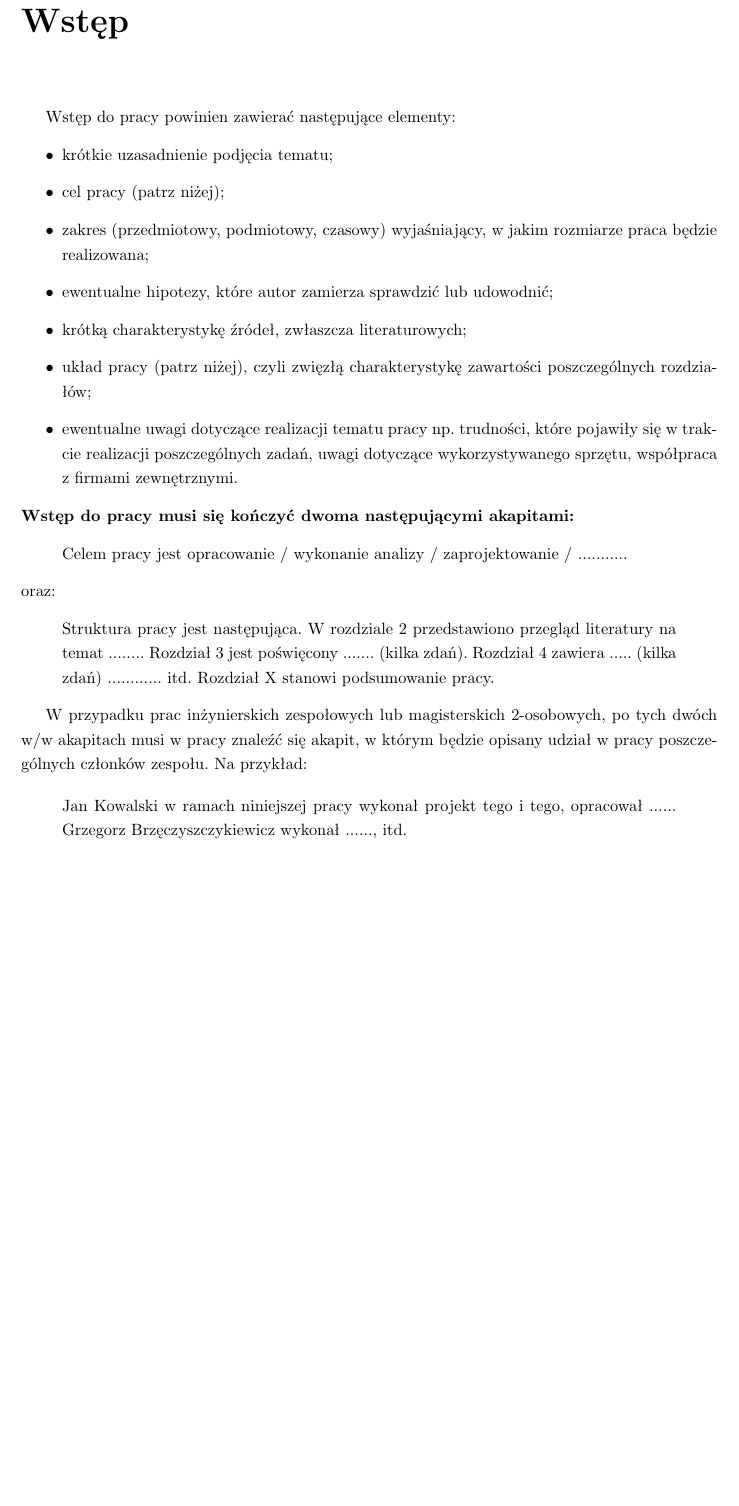
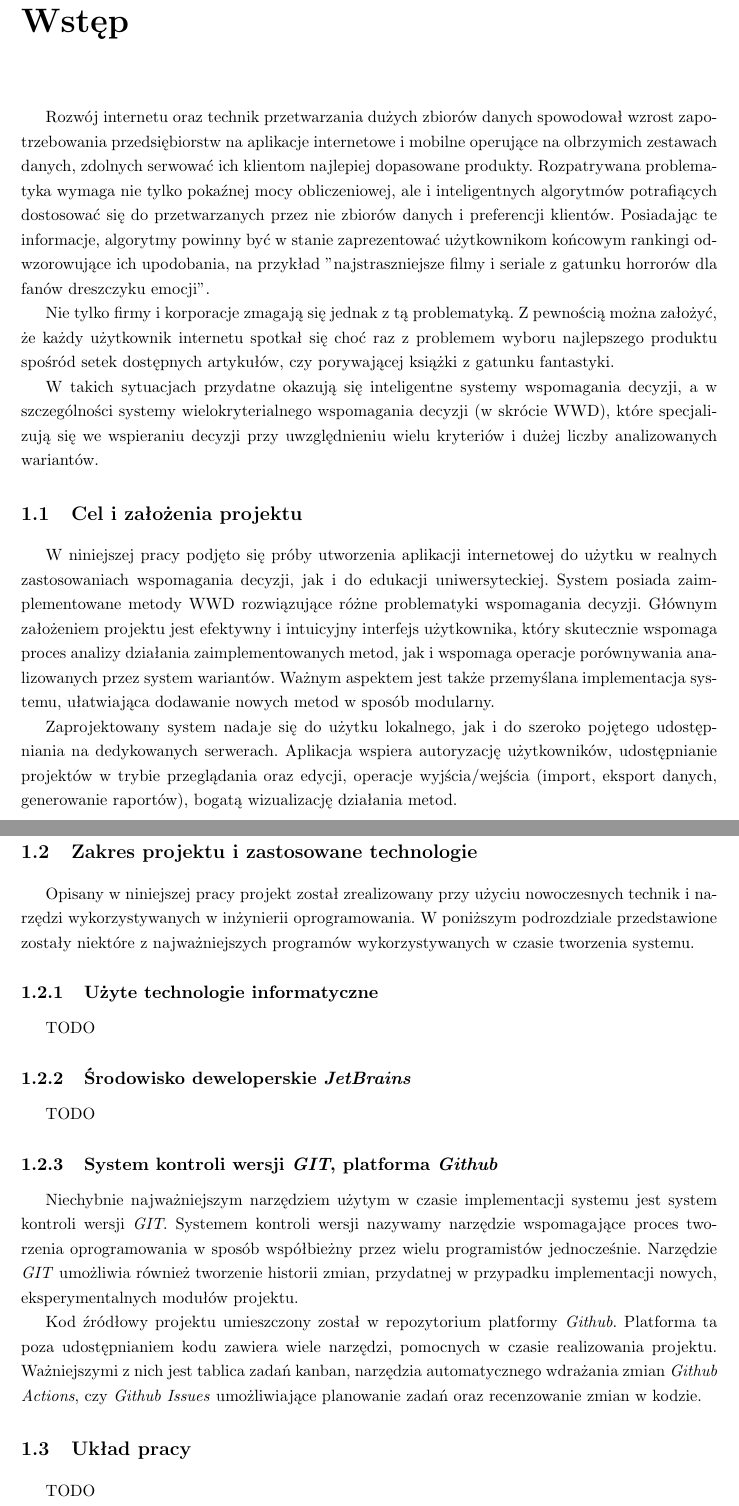
Before and after one commit to amalcew/internet-environment-for-the-decision-support-methods, a LaTeX thesis (master-thesis/main.tex, which reads master-thesis/chapters/01-wstep.tex): part of page 4 of 14 before the commit and two parts of pages 4 and 5 of 15 after it, the two joined at a grey line, cut at the place of the change, the shorter picture padded with empty space. Compiled offline with pdfLaTeX.

Commit message:
t440s push

```diff
--- a/master-thesis/chapters/01-wstep.tex
+++ b/master-thesis/chapters/01-wstep.tex
@@ -1,35 +1,36 @@
 
 \chapter{Wstęp}
 
-Wstęp do pracy powinien zawierać następujące elementy:
-\begin{itemize}
-    \item krótkie uzasadnienie podjęcia tematu;
-    \item cel pracy (patrz niżej);
-    \item zakres (przedmiotowy, podmiotowy, czasowy) wyjaśniający, w jakim rozmiarze praca będzie realizowana;
-    \item ewentualne hipotezy, które autor zamierza sprawdzić lub udowodnić;
-    \item krótką charakterystykę źródeł, zwłaszcza literaturowych;
-    \item układ pracy (patrz niżej), czyli zwięzłą charakterystykę zawartości poszczególnych rozdziałów;
-    \item ewentualne uwagi dotyczące realizacji tematu pracy np.~trudności, które pojawiły się w trakcie
-    realizacji poszczególnych zadań, uwagi dotyczące wykorzystywanego sprzętu, współpraca z firmami zewnętrznymi.
-\end{itemize}
+Rozwój internetu oraz technik przetwarzania dużych zbiorów danych spowodował wzrost zapotrzebowania przedsiębiorstw na aplikacje internetowe i mobilne operujące na olbrzymich zestawach danych, zdolnych serwować ich klientom najlepiej dopasowane produkty.  Rozpatrywana problematyka wymaga nie tylko pokaźnej mocy obliczeniowej, ale i inteligentnych algorytmów potrafiących dostosować się do przetwarzanych przez nie zbiorów danych i preferencji klientów. Posiadając te informacje, algorytmy powinny być w stanie zaprezentować użytkownikom końcowym rankingi odwzorowujące ich upodobania, na przykład "najstraszniejsze filmy i seriale z gatunku horrorów dla fanów dreszczyku emocji".
 
-\noindent
-\textbf{Wstęp do pracy musi się kończyć dwoma następującymi akapitami:}
-\begin{quote}
-Celem pracy jest opracowanie / wykonanie analizy / zaprojektowanie / ...........
-\end{quote}
-oraz:
-\begin{quote}
-Struktura pracy jest następująca. W rozdziale 2 przedstawiono przegląd literatury na temat ........
-Rozdział 3 jest poświęcony ....... (kilka zdań).
-Rozdział 4 zawiera ..... (kilka zdań) ............ itd.
-Rozdział X stanowi podsumowanie pracy.
-\end{quote}
+Nie tylko firmy i korporacje zmagają się jednak z tą problematyką. Z pewnością można założyć, że każdy użytkownik internetu spotkał się choć raz z problemem wyboru najlepszego produktu spośród setek dostępnych artykułów, czy porywającej książki z gatunku fantastyki.
 
-W przypadku prac inżynierskich zespołowych lub magisterskich 2-osobowych, po tych dwóch w/w akapitach
-musi w pracy znaleźć się akapit, w którym będzie opisany udział w pracy poszczególnych członków zespołu. Na przykład:
+W takich sytuacjach przydatne okazują się inteligentne systemy wspomagania decyzji, a w szczególności systemy wielokryterialnego wspomagania decyzji (w skrócie WWD), które specjalizują się we wspieraniu decyzji przy uwzględnieniu wielu kryteriów i dużej liczby analizowanych wariantów.
 
-\begin{quote}
-Jan Kowalski w ramach niniejszej pracy wykonał projekt tego i tego, opracował ......
-Grzegorz Brzęczyszczykiewicz wykonał ......, itd.
-\end{quote}
+\section{Cel i założenia projektu}
+
+W niniejszej pracy podjęto się próby utworzenia aplikacji internetowej do użytku w realnych zastosowaniach wspomagania decyzji, jak i do edukacji uniwersyteckiej. System posiada zaimplementowane metody WWD rozwiązujące różne problematyki wspomagania decyzji.  Głównym założeniem projektu jest efektywny i intuicyjny interfejs użytkownika, który skutecznie wspomaga proces analizy działania zaimplementowanych metod, jak i wspomaga operacje porównywania analizowanych przez system wariantów. Ważnym aspektem jest także przemyślana implementacja systemu, ułatwiająca dodawanie nowych metod w sposób modularny.
+
+Zaprojektowany system nadaje się do użytku lokalnego, jak i do szeroko pojętego udostępniania na dedykowanych serwerach. Aplikacja wspiera autoryzację użytkowników, udostępnianie projektów w trybie przeglądania oraz edycji, operacje wyjścia/wejścia (import, eksport danych, generowanie raportów),  bogatą wizualizację działania metod.
+\newpage
+\section{Zakres projektu i zastosowane technologie}
+
+Opisany w niniejszej pracy projekt został zrealizowany przy użyciu nowoczesnych technik i narzędzi wykorzystywanych w inżynierii oprogramowania. W poniższym podrozdziale przedstawione zostały niektóre z najważniejszych programów wykorzystywanych w czasie tworzenia systemu.
+
+\subsection{Użyte technologie informatyczne}
+
+TODO
+
+\subsection{Środowisko deweloperskie \textit{JetBrains}}
+
+TODO
+
+\subsection{System kontroli wersji \textit{GIT}, platforma \textit{Github}}
+
+Niechybnie najważniejszym narzędziem użytym w czasie implementacji systemu jest system kontroli wersji \textit{GIT}. Systemem kontroli wersji nazywamy narzędzie wspomagające proces tworzenia oprogramowania w sposób współbieżny przez wielu programistów jednocześnie. Narzędzie \textit{GIT} umożliwia również tworzenie historii zmian, przydatnej w przypadku implementacji nowych, eksperymentalnych modułów projektu.
+
+Kod źródłowy projektu umieszczony został w repozytorium platformy \textit{Github}. Platforma ta poza udostępnianiem kodu zawiera wiele narzędzi, pomocnych w czasie realizowania projektu.  Ważniejszymi z nich jest tablica zadań kanban, narzędzia automatycznego wdrażania zmian \textit{Github Actions}, czy \textit{Github Issues} umożliwiające planowanie zadań oraz recenzowanie zmian w kodzie.
+
+\section{Układ pracy}
+
+TODO
```
Also changed, not shown: master-thesis/main.tex (+7 -5 lines), master-thesis/main.pdf (added).
